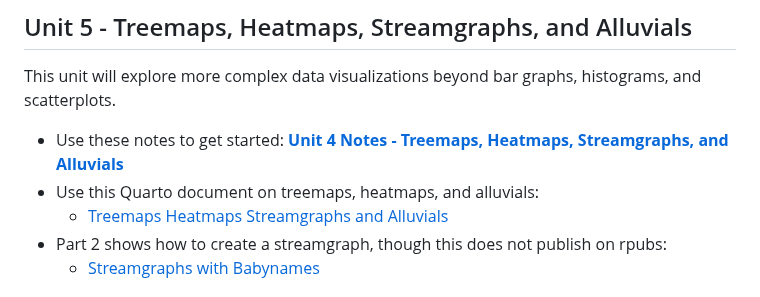
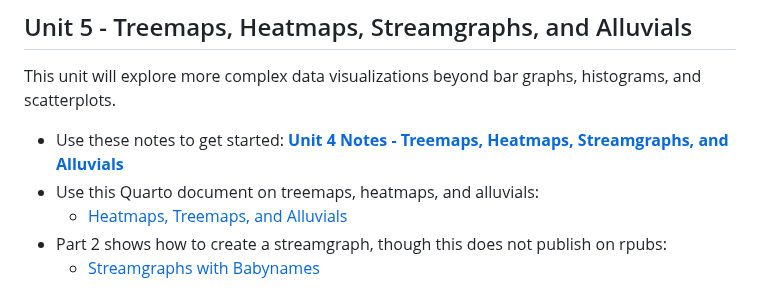
Before and after one commit to rjsaidi/Welcome-to-DATA-110, a Markdown page: README.md, the part around the change. GitHub-like rendering.

Commit message:
Correct link title formatting in README.md

```diff
--- a/README.md
+++ b/README.md
@@ -57,7 +57,7 @@ This unit will explore more complex data visualizations beyond bar graphs, histo
 
 - Use these notes to get started: [**Unit 4 Notes - Treemaps, Heatmaps, Streamgraphs, and Alluvials**](./Data110_unit5.pdf)
 - Use this Quarto document on treemaps, heatmaps, and alluvials:
-     - [Treemaps Heatmaps Streamgraphs and Alluvials](./heatmaps_treemaps_alluvials.qmd)
+     - [Heatmaps, Treemaps, and Alluvials](./heatmaps_treemaps_alluvials.qmd)
 - Part 2 shows how to create a streamgraph, though this does not publish on rpubs:
      - [Streamgraphs with Babynames](./heatmaps_treemaps_alluvials.qmd)
 
```
